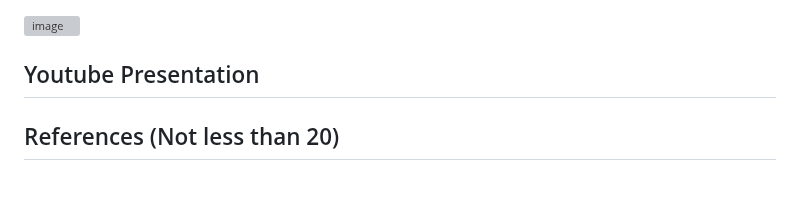
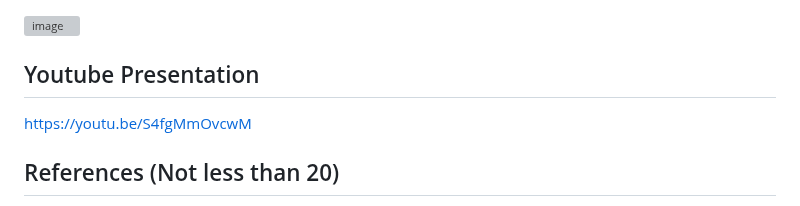
Before and after one commit to OoiJunZhen/pngbot, a Markdown page: README.md, the part around the change. GitHub-like rendering; grey boxes are pictures that could not be loaded.

Commit message:
update youtube video link

```diff
--- a/README.md
+++ b/README.md
@@ -144,6 +144,7 @@ The additional telegram bot booking system will be a great help for staffs who a
 ![image](https://user-images.githubusercontent.com/116187610/211517782-a4b3b0d6-9504-42e6-9829-b451603eb0de.png)
 
 ## Youtube Presentation
+https://youtu.be/S4fgMmOvcwM
 ## References (Not less than 20)
 <ol>
 <li>Azamat Ordabekov. (2021). How to Create Telegram Bot in Java. YouTube. Retrieved December 10, 2022, from https://www.youtube.com/watch?v=XjOnp8TVNSQ.</li>
```
